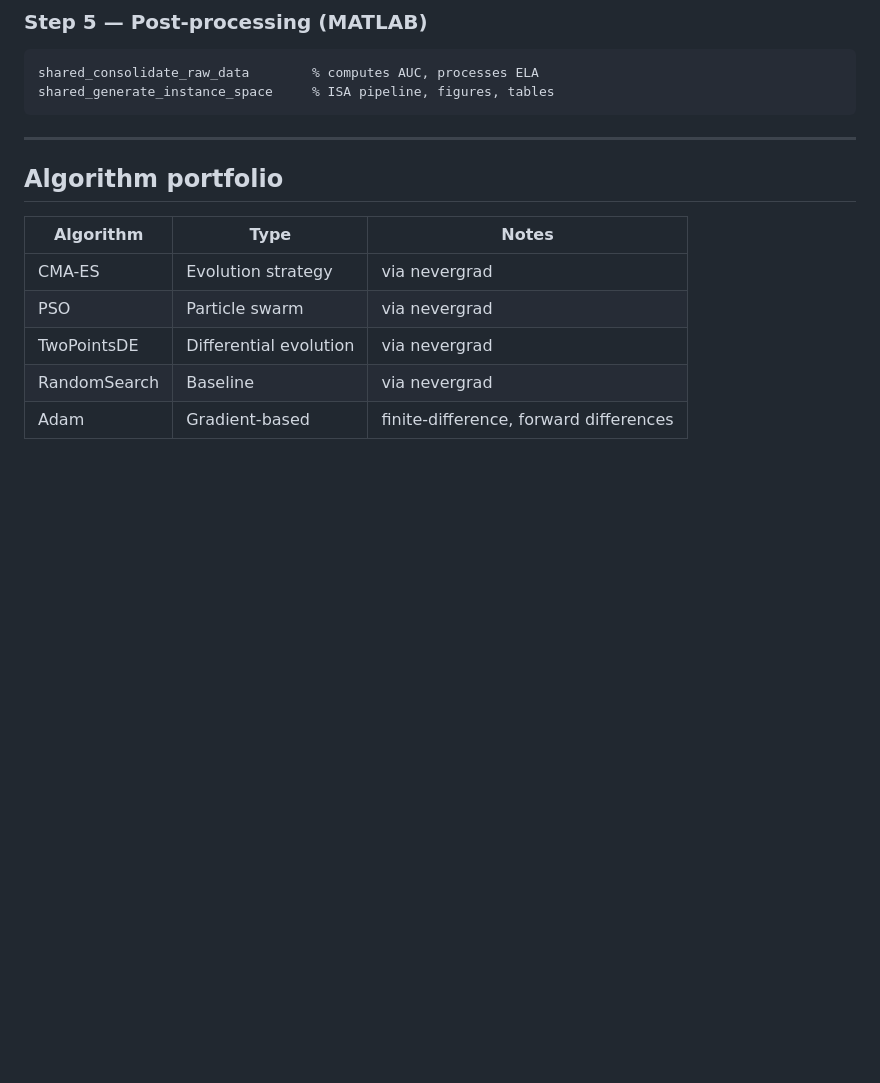
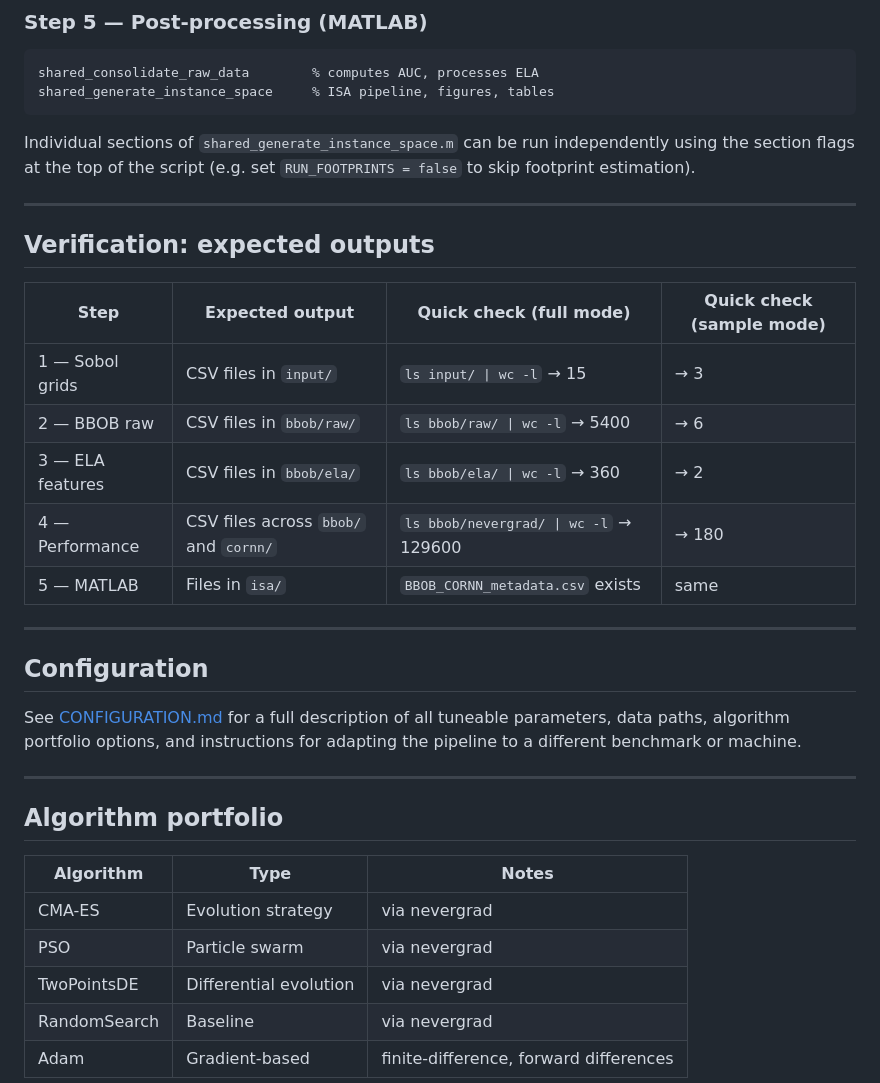
Before and after one commit to andremun/bbob_cornn_isa_telo, a Markdown page: README.md, the part around one of its changes. GitHub-like rendering; blank space fills up the shorter version.

````diff
--- a/README.md
+++ b/README.md
@@ -138,6 +168,30 @@ shared_consolidate_raw_data        % computes AUC, processes ELA
 shared_generate_instance_space     % ISA pipeline, figures, tables
 ```
 
+Individual sections of `shared_generate_instance_space.m` can be run
+independently using the section flags at the top of the script (e.g. set
+`RUN_FOOTPRINTS = false` to skip footprint estimation).
+
+---
+
+## Verification: expected outputs
+
+| Step | Expected output | Quick check (full mode) | Quick check (sample mode) |
+|---|---|---|---|
+| 1 — Sobol grids | CSV files in `input/` | `ls input/ \| wc -l` → 15 | → 3 |
+| 2 — BBOB raw | CSV files in `bbob/raw/` | `ls bbob/raw/ \| wc -l` → 5400 | → 6 |
+| 3 — ELA features | CSV files in `bbob/ela/` | `ls bbob/ela/ \| wc -l` → 360 | → 2 |
+| 4 — Performance | CSV files across `bbob/` and `cornn/` | `ls bbob/nevergrad/ \| wc -l` → 129600 | → 180 |
+| 5 — MATLAB | Files in `isa/` | `BBOB_CORNN_metadata.csv` exists | same |
+
+---
+
+## Configuration
+
+See [CONFIGURATION.md](CONFIGURATION.md) for a full description of all
+tuneable parameters, data paths, algorithm portfolio options, and
+instructions for adapting the pipeline to a different benchmark or machine.
+
 ---
 
 ## Algorithm portfolio
````
Also changed, not shown: other parts of README.md (+53 -6 lines).
